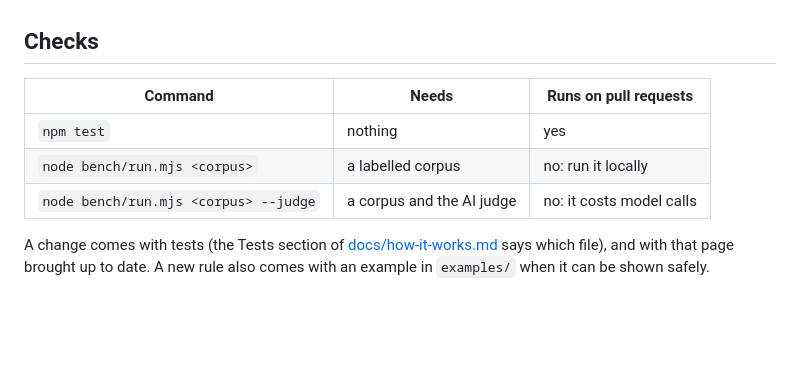
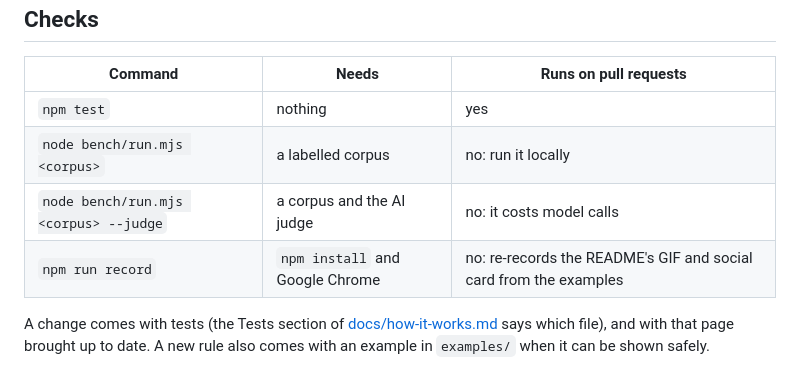
Before and after one commit to SamBagetAI/harness-guard, a Markdown page: CONTRIBUTING.md, the part around the change. Rendered like a GitHub page; blank space fills up the shorter version.

```diff
--- a/CONTRIBUTING.md
+++ b/CONTRIBUTING.md
@@ -43,6 +43,7 @@ agents to use it when it is there.
 | `npm test` | nothing | yes |
 | `node bench/run.mjs <corpus>` | a labelled corpus | no: run it locally |
 | `node bench/run.mjs <corpus> --judge` | a corpus and the AI judge | no: it costs model calls |
+| `npm run record` | `npm install` and Google Chrome | no: re-records the README's GIF and social card from the examples |
 
 A change comes with tests (the Tests section of [docs/how-it-works.md](docs/how-it-works.md) says
 which file), and with that page brought up to date. A new rule also comes with an example in
```
Also changed, not shown: README.md (+39 -107 lines), docs/demo.gif (added), docs/social-preview.png (added), 5 other files.
